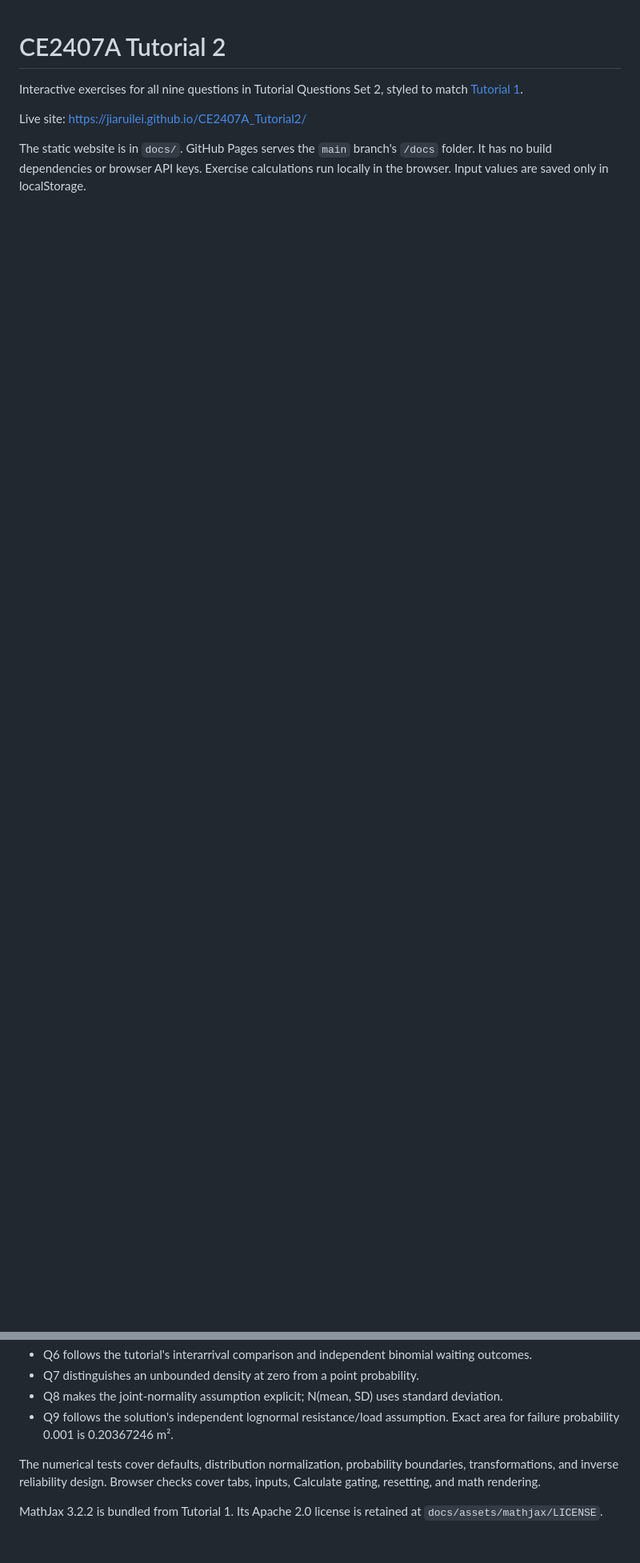
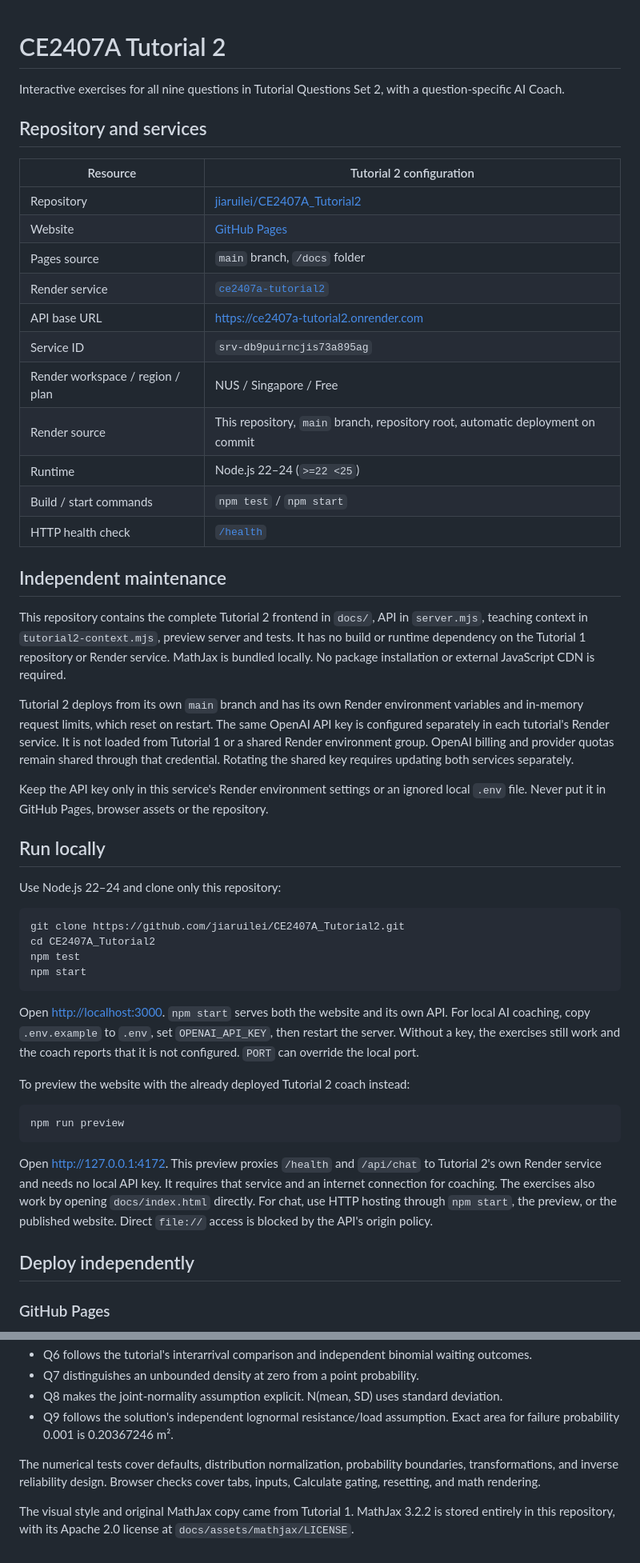
Before and after one commit to jiaruilei/CE2407A_Tutorial2, a Markdown page: README.md, 2 parts joined by grey strips. Shown at 80% size. Drawn GitHub-style; blank space fills up the shorter version.

````diff
--- a/README.md
+++ b/README.md
@@ -1,7 +1,53 @@
 # CE2407A Tutorial 2
 
-Interactive exercises for all nine questions in Tutorial Questions Set 2, styled to match [Tutorial 1](https://jiaruilei.github.io/CE2407A_Tutorial1/).
+Interactive exercises for all nine questions in Tutorial Questions Set 2, with a question-specific AI Coach.
 
-Live site: https://jiaruilei.github.io/CE2407A_Tutorial2/
+## Repository and services
 
-The static website is in `docs/`. GitHub Pages serves the `main` branch's `/docs` folder. It has no build dependencies or browser API keys. Exercise calculations run locally in the browser. Input values are saved only in localStorage.
+| Resource | Tutorial 2 configuration |
+| --- | --- |
+| Repository | [jiaruilei/CE2407A_Tutorial2](https://github.com/jiaruilei/CE2407A_Tutorial2) |
+| Website | [GitHub Pages](https://jiaruilei.github.io/CE2407A_Tutorial2/) |
+| Pages source | `main` branch, `/docs` folder |
+| Render service | [`ce2407a-tutorial2`](https://dashboard.render.com/web/srv-db9puirncjis73a895ag) |
+| API base URL | [https://ce2407a-tutorial2.onrender.com](https://ce2407a-tutorial2.onrender.com) |
+| Service ID | `srv-db9puirncjis73a895ag` |
+| Render workspace / region / plan | NUS / Singapore / Free |
+| Render source | This repository, `main` branch, repository root, automatic deployment on commit |
+| Runtime | Node.js 22–24 (`>=22 <25`) |
+| Build / start commands | `npm test` / `npm start` |
+| HTTP health check | [`/health`](https://ce2407a-tutorial2.onrender.com/health) |
+
+## Independent maintenance
+
+This repository contains the complete Tutorial 2 frontend in `docs/`, API in `server.mjs`, teaching context in `tutorial2-context.mjs`, preview server and tests. It has no build or runtime dependency on the Tutorial 1 repository or Render service. MathJax is bundled locally. No package installation or external JavaScript CDN is required.
+
+Tutorial 2 deploys from its own `main` branch and has its own Render environment variables and in-memory request limits, which reset on restart. The same OpenAI API key is configured separately in each tutorial's Render service. It is not loaded from Tutorial 1 or a shared Render environment group. OpenAI billing and provider quotas remain shared through that credential. Rotating the shared key requires updating both services separately.
+
+Keep the API key only in this service's Render environment settings or an ignored local `.env` file. Never put it in GitHub Pages, browser assets or the repository.
+
+## Run locally
+
+Use Node.js 22–24 and clone only this repository:
+
+```sh
+git clone https://github.com/jiaruilei/CE2407A_Tutorial2.git
+cd CE2407A_Tutorial2
+npm test
+npm start
+```
+
+Open [http://localhost:3000](http://localhost:3000). `npm start` serves both the website and its own API. For local AI coaching, copy `.env.example` to `.env`, set `OPENAI_API_KEY`, then restart the server. Without a key, the exercises still work and the coach reports that it is not configured. `PORT` can override the local port.
+
+To preview the website with the already deployed Tutorial 2 coach instead:
+
+```sh
+npm run preview
+```
+
+Open [http://127.0.0.1:4172](http://127.0.0.1:4172). This preview proxies `/health` and `/api/chat` to Tutorial 2's own Render service and needs no local API key. It requires that service and an internet connection for coaching. The exercises also work by opening `docs/index.html` directly. For chat, use HTTP hosting through `npm start`, the preview, or the published website. Direct `file://` access is blocked by the API's origin policy.
+
+## Deploy independently
+
+### GitHub Pages
+
@@ -52,8 +110,8 @@ Content is adapted from the supplied CE2407A Tutorial Questions Set 2 and Tutori
 - Q6 follows the tutorial's interarrival comparison and independent binomial waiting outcomes.
 - Q7 distinguishes an unbounded density at zero from a point probability.
-- Q8 makes the joint-normality assumption explicit; N(mean, SD) uses standard deviation.
+- Q8 makes the joint-normality assumption explicit. N(mean, SD) uses standard deviation.
 - Q9 follows the solution's independent lognormal resistance/load assumption. Exact area for failure probability 0.001 is 0.20367246 m².
 
 The numerical tests cover defaults, distribution normalization, probability boundaries, transformations, and inverse reliability design. Browser checks cover tabs, inputs, Calculate gating, resetting, and math rendering.
 
-MathJax 3.2.2 is bundled from Tutorial 1. Its Apache 2.0 license is retained at `docs/assets/mathjax/LICENSE`.
+The visual style and original MathJax copy came from Tutorial 1. MathJax 3.2.2 is stored entirely in this repository, with its Apache 2.0 license at `docs/assets/mathjax/LICENSE`.
````
Also changed, not shown: other parts of README.md (+35 -23 lines).
